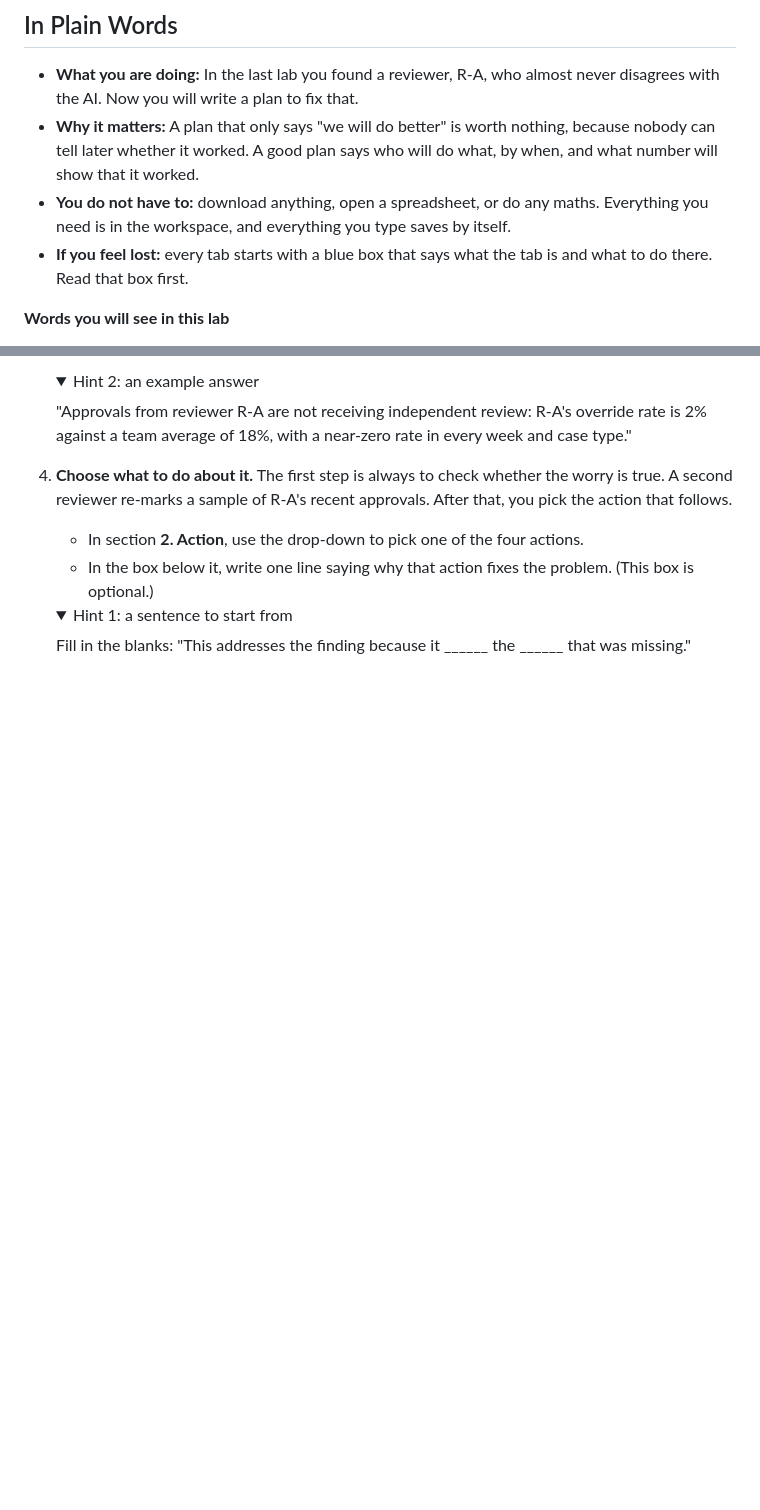
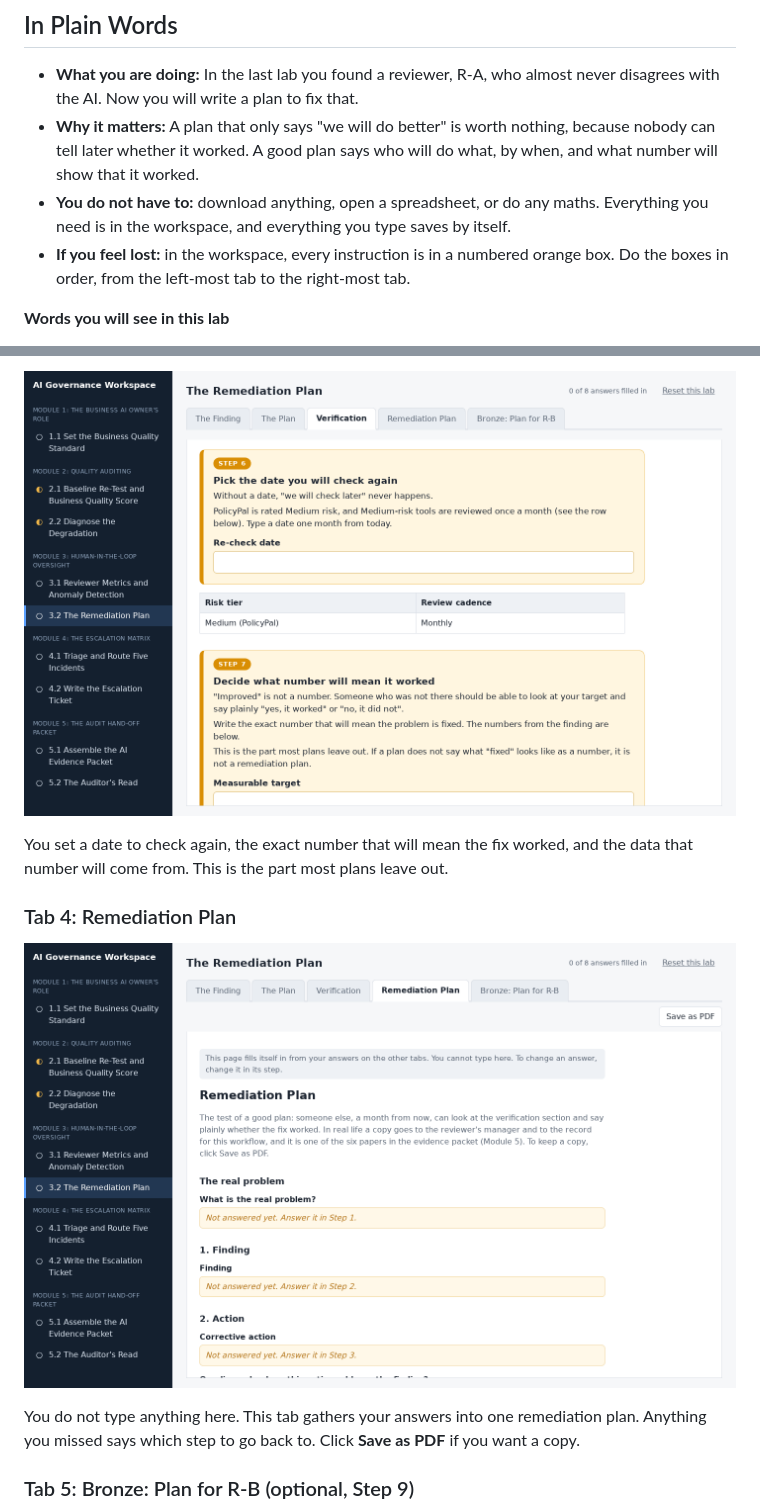
Before and after one commit to csfeeser/ai-governance-workspace, a Markdown page: LAB_REFERENCES/lab-3.2-remediation-plan.md, 2 parts joined by grey strips. GitHub-like rendering; pictures changed too: LAB_REFERENCES/images/lab-3.2/3-verification.png (added), LAB_REFERENCES/images/lab-3.2/4-remediation-plan.png (added); folded sections open; blank space fills up the shorter version.

```diff
--- a/LAB_REFERENCES/lab-3.2-remediation-plan.md
+++ b/LAB_REFERENCES/lab-3.2-remediation-plan.md
@@ -19,7 +19,7 @@ By the end of this lab you will be able to write a remediation plan an auditor w
 - **What you are doing:** In the last lab you found a reviewer, R-A, who almost never disagrees with the AI. Now you will write a plan to fix that.
 - **Why it matters:** A plan that only says "we will do better" is worth nothing, because nobody can tell later whether it worked. A good plan says who will do what, by when, and what number will show that it worked.
 - **You do not have to:** download anything, open a spreadsheet, or do any maths. Everything you need is in the workspace, and everything you type saves by itself.
-- **If you feel lost:** every tab starts with a blue box that says what the tab is and what to do there. Read that box first.
+- **If you feel lost:** in the workspace, every instruction is in a numbered orange box. Do the boxes in order, from the left-most tab to the right-most tab.
 
 **Words you will see in this lab**
 - **Finding:** a problem that has been discovered and written down.
@@ -63,15 +63,13 @@ By the end of this lab you will be able to write a remediation plan an auditor w
 
-    <details><summary>Hint 2: an example answer</summary>
+![The Verification tab, showing Step 6 above the review cadence](images/lab-3.2/3-verification.png)
 
-    "Approvals from reviewer R-A are not receiving independent review: R-A's override rate is 2% against a team average of 18%, with a near-zero rate in every week and case type."
+You set a date to check again, the exact number that will mean the fix worked, and the data that number will come from. This is the part most plans leave out.
 
-    </details>
+### Tab 4: Remediation Plan
 
-0. **Choose what to do about it.** The first step is always to check whether the worry is true. A second reviewer re-marks a sample of R-A's recent approvals. After that, you pick the action that follows.
-    - In section **2. Action**, use the drop-down to pick one of the four actions.
-    - In the box below it, write one line saying why that action fixes the problem. (This box is optional.)
+![The Remediation Plan tab, showing the plan built from the student's answers](images/lab-3.2/4-remediation-plan.png)
 
-    <details><summary>Hint 1: a sentence to start from</summary>
+You do not type anything here. This tab gathers your answers into one remediation plan. Anything you missed says which step to go back to. Click **Save as PDF** if you want a copy.
 
-    Fill in the blanks: "This addresses the finding because it ______ the ______ that was missing."
+### Tab 5: Bronze: Plan for R-B (optional, Step 9)
 
```
Also changed, not shown: other parts of LAB_REFERENCES/lab-3.2-remediation-plan.md (+19 -107 lines), LAB_REFERENCES/images/lab-3.2/1-the-finding.png (added), LAB_REFERENCES/images/lab-3.2/2-the-plan.png (added), LAB_REFERENCES/images/lab-3.2/5-bronze-plan-for-r-b.png (added), 1 other file.
